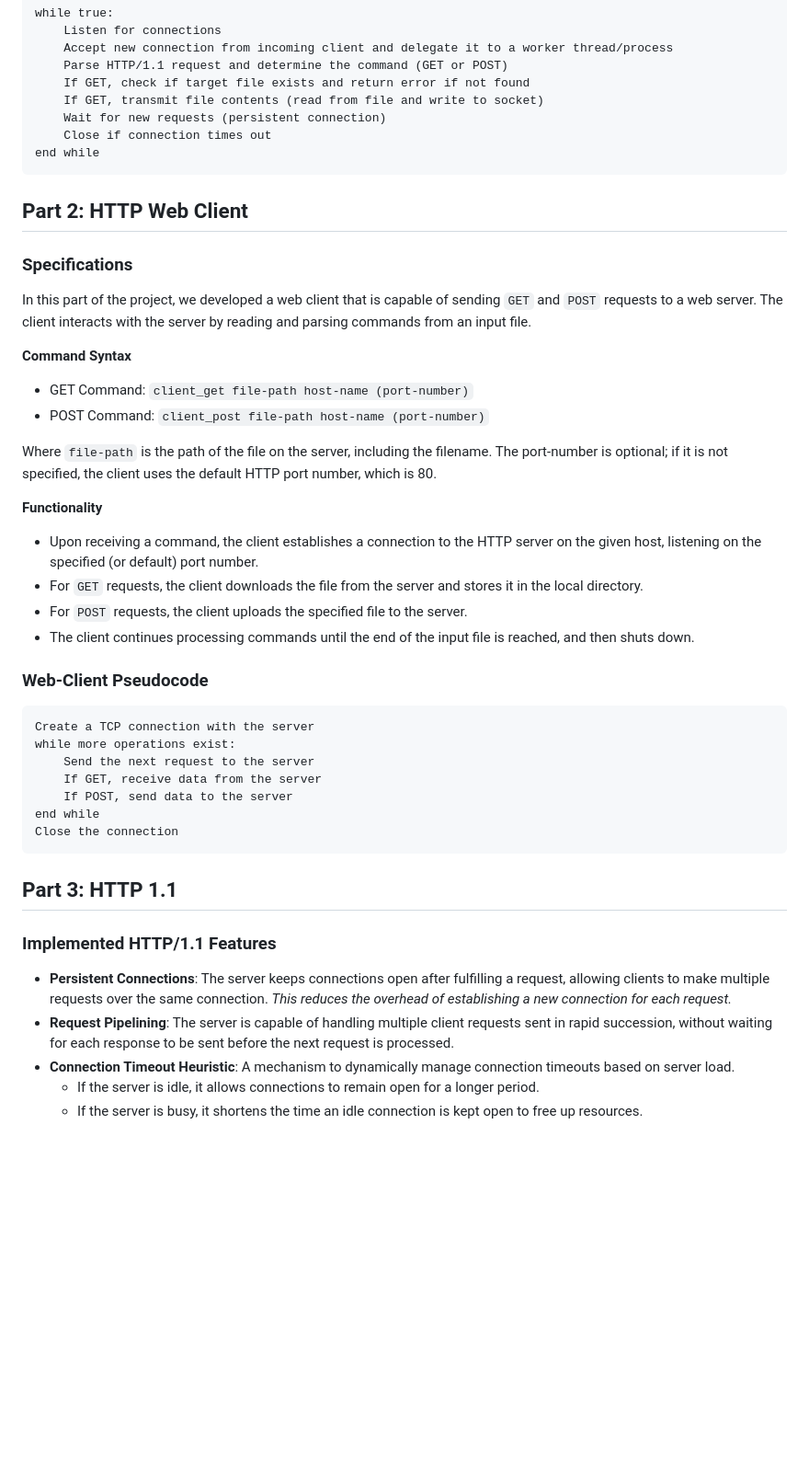
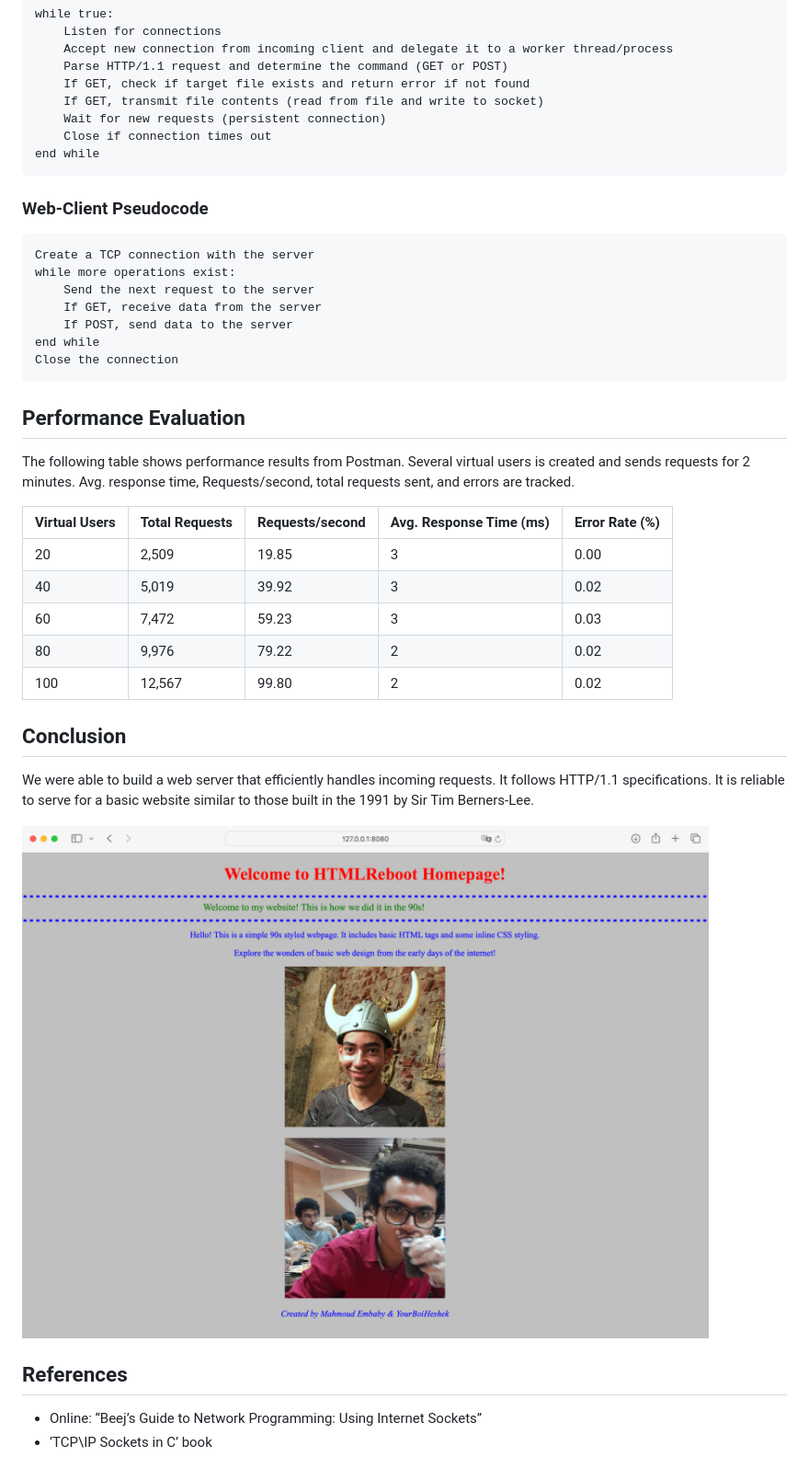
Before and after one commit to membaby/HTTPReboot, a Markdown page: README.md, the part around the change printed below. Shown: that part at 92% size. Drawn GitHub-style; pictures changed too: images/webpage.png (added); blank space fills up the shorter version.

````diff
--- a/README.md
+++ b/README.md
@@ -32,22 +53,6 @@ while true:
 end while
 ```
 
-## Part 2: HTTP Web Client
-### Specifications
-In this part of the project, we developed a web client that is capable of sending `GET` and `POST` requests to a web server. The client interacts with the server by reading and parsing commands from an input file.
-
-<b>Command Syntax</b>
-- GET Command: `client_get file-path host-name (port-number)`
-- POST Command: `client_post file-path host-name (port-number)`
-
-Where `file-path` is the path of the file on the server, including the filename. The port-number is optional; if it is not specified, the client uses the default HTTP port number, which is 80.
-
-<b>Functionality</b>
-- Upon receiving a command, the client establishes a connection to the HTTP server on the given host, listening on the specified (or default) port number.
-- For `GET` requests, the client downloads the file from the server and stores it in the local directory.
-- For `POST` requests, the client uploads the specified file to the server.
-- The client continues processing commands until the end of the input file is reached, and then shuts down.
-
 ### Web-Client Pseudocode
 ```
 Create a TCP connection with the server
@@ -59,10 +64,23 @@ end while
 Close the connection
 ```
 
-## Part 3: HTTP 1.1
-### Implemented HTTP/1.1 Features
-- <b>Persistent Connections</b>: The server keeps connections open after fulfilling a request, allowing clients to make multiple requests over the same connection. *This reduces the overhead of establishing a new connection for each request.*
-- <b>Request Pipelining</b>: The server is capable of handling multiple client requests sent in rapid succession, without waiting for each response to be sent before the next request is processed.
-- <b>Connection Timeout Heuristic</b>: A mechanism to dynamically manage connection timeouts based on server load.
-    - If the server is idle, it allows connections to remain open for a longer period.
-    - If the server is busy, it shortens the time an idle connection is kept open to free up resources.
+## Performance Evaluation
+The following table shows performance results from Postman. Several virtual users is created and sends requests for 2 minutes. Avg. response time, Requests/second, total requests sent, and errors are tracked.
+
+| Virtual Users | Total Requests | Requests/second | Avg. Response Time (ms) | Error Rate (%) |
+|---------------|-----------------|------------------|--------------------------|----------------|
+| 20            | 2,509           | 19.85            | 3            | 0.00           |
+| 40            | 5,019           | 39.92            | 3            | 0.02           |
+| 60            | 7,472           | 59.23            | 3            | 0.03           |
+| 80            | 9,976           | 79.22            | 2            | 0.02           |
+| 100           | 12,567          | 99.80            | 2            | 0.02           |
+
+## Conclusion
+We were able to build a web server that efficiently handles incoming requests. It follows  HTTP/1.1 specifications. It is reliable to serve for a basic website similar to those built in the 1991 by Sir Tim Berners-Lee.
+
+<img src="images/webpage.png">
+
+
+## References
+- Online: “Beej’s Guide to Network Programming: Using Internet Sockets”
+- ‘TCP\IP Sockets in C’ book
````
Also changed, not shown: other parts of README.md (+33 -12 lines), images/dynamic-timeout.png (added), 8 other files.
